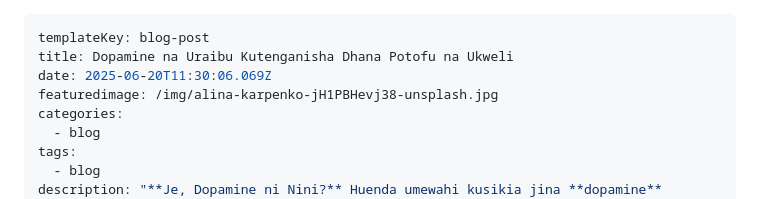
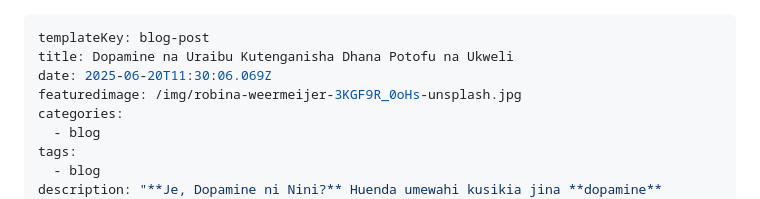
Before and after one commit to nextdev42/Pilimissana, a Markdown page: src/blog/dopamine-na-uraibu-kutenganisha-dhana-potofu-na-ukweli.md, the part around the change. GitHub-like rendering.

```diff
--- a/src/blog/dopamine-na-uraibu-kutenganisha-dhana-potofu-na-ukweli.md
+++ b/src/blog/dopamine-na-uraibu-kutenganisha-dhana-potofu-na-ukweli.md
@@ -2,7 +2,7 @@
 templateKey: blog-post
 title: Dopamine na Uraibu Kutenganisha Dhana Potofu na Ukweli
 date: 2025-06-20T11:30:06.069Z
-featuredimage: /img/alina-karpenko-jH1PBHevj38-unsplash.jpg
+featuredimage: /img/robina-weermeijer-3KGF9R_0oHs-unsplash.jpg
 categories:
   - blog
 tags:
```
